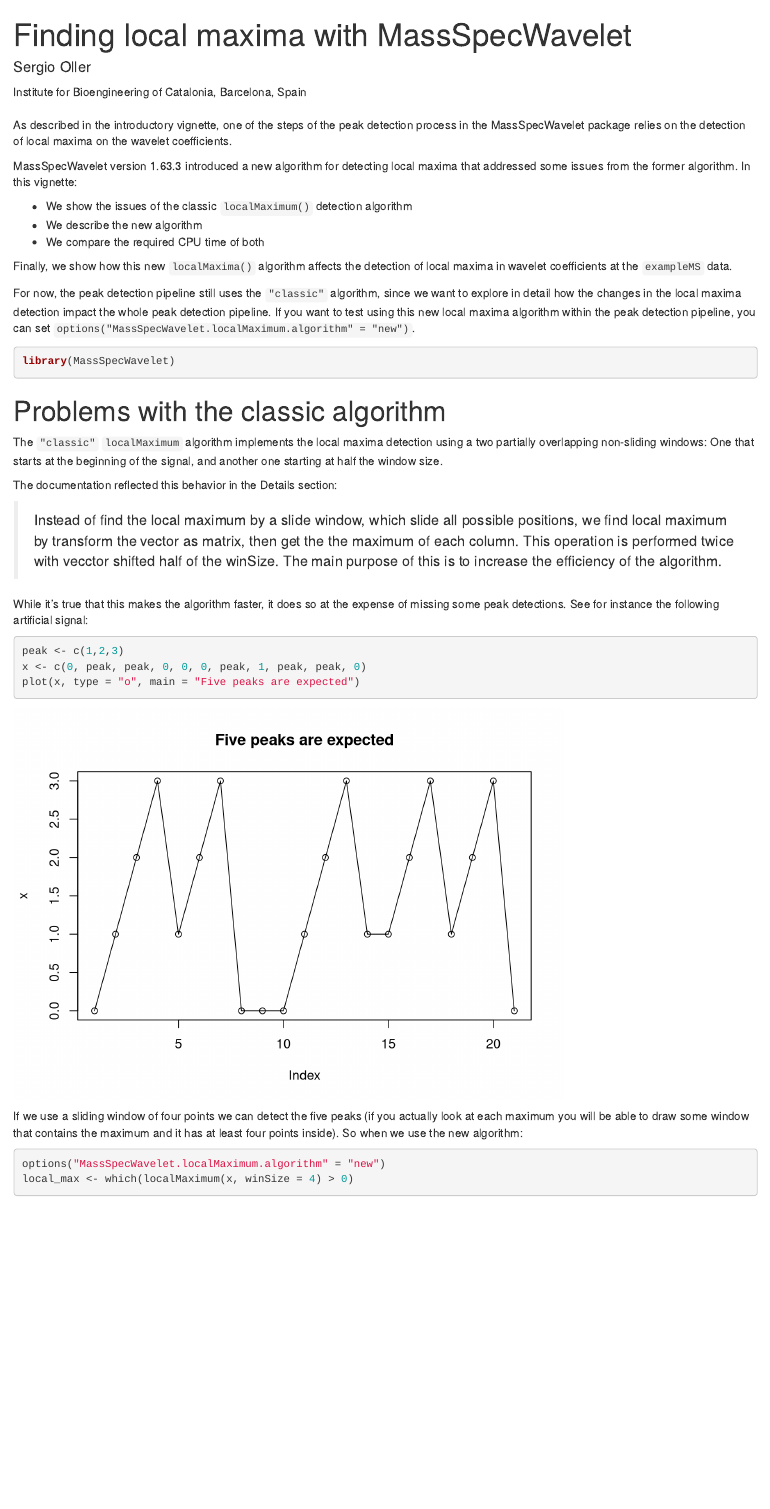
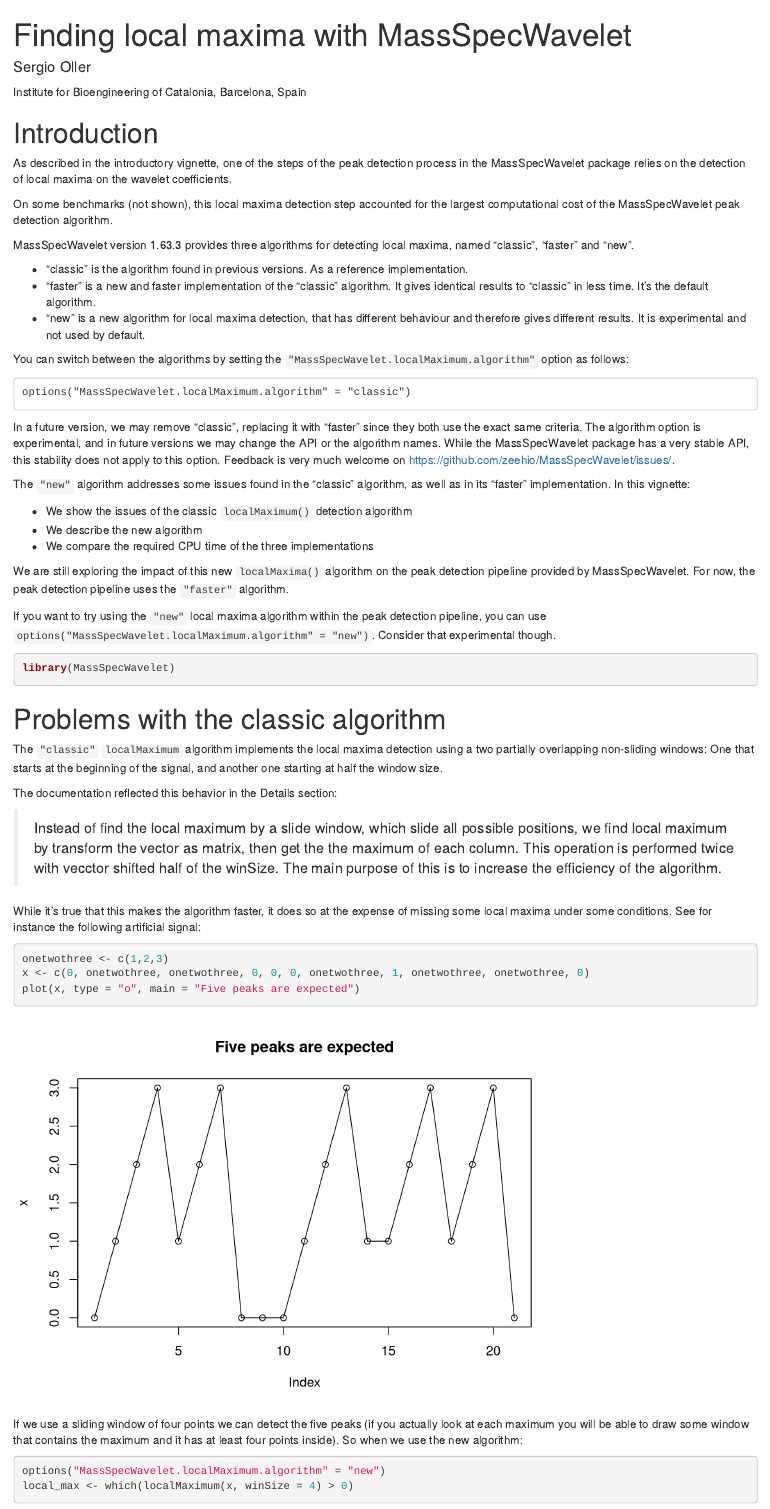
Before and after one commit to zeehio/MassSpecWavelet, an R Markdown document (vignettes/FindingLocalMaxima.Rmd): the page in a window 1100 px wide, from its top. Rendered offline with R 4.5, knitr and Pandoc, with nearby package versions; drawn as R Markdown's standard HTML page in place of the format the file asks for; some code elsewhere in the file could not run offline.

Commit message:
Add vignette for comparing local maximum algorithms

````diff
--- a/vignettes/FindingLocalMaxima.Rmd
+++ b/vignettes/FindingLocalMaxima.Rmd
@@ -16,27 +16,53 @@ vignette: >
   %\VignetteEncoding{UTF-8}
 ---
 
+# Introduction
+
 As described in the introductory vignette, one of the steps of the peak detection
 process in the MassSpecWavelet package relies on the detection of local maxima
 on the wavelet coefficients.
 
-MassSpecWavelet version 1.63.3 introduced a new algorithm for detecting local
-maxima that addressed some issues from the former algorithm. In this vignette:
+On some benchmarks (not shown), this local maxima detection step accounted for the largest
+computational cost of the MassSpecWavelet peak detection algorithm.
+
+MassSpecWavelet version 1.63.3 provides three algorithms for detecting local
+maxima, named "classic", "faster" and "new".
+
+- "classic" is the algorithm found in previous versions. As a reference implementation.
+- "faster" is a new and faster implementation of the "classic" algorithm. It
+  gives identical results to "classic" in less time. It's the default algorithm.
+- "new" is a new algorithm for local maxima detection, that has different behaviour
+  and therefore gives different results. It is experimental and not used by default.
+
+You can switch between the algorithms by setting the `"MassSpecWavelet.localMaximum.algorithm"`
+option as follows:
+
+```
+options("MassSpecWavelet.localMaximum.algorithm" = "classic")
+```
+
+In a future version, we may remove "classic", replacing it with "faster" since
+they both use the exact same criteria. The algorithm option is experimental, and in
+future versions we may change the API or the algorithm names. While the
+MassSpecWavelet package has a very stable API, this stability does not apply
+to this option. Feedback is very much welcome on https://github.com/zeehio/MassSpecWavelet/issues/.
+
+
+The `"new"` algorithm addresses some issues found in the "classic" algorithm, as
+well as in its "faster" implementation. In this vignette:
 
 - We show the issues of the classic `localMaximum()` detection algorithm
 - We describe the new algorithm
-- We compare the required CPU time of both
+- We compare the required CPU time of the three implementations
 
-Finally, we show how this new `localMaxima()` algorithm affects the detection of
-local maxima in wavelet coefficients at the `exampleMS` data.
+We are still exploring the impact of this new `localMaxima()` algorithm on the
+peak detection pipeline provided by MassSpecWavelet. For now, the peak
+detection pipeline uses the `"faster"` algorithm.
 
-For now, the peak detection pipeline still uses the `"classic"` algorithm, since
-we want to explore in detail how the changes in the local maxima detection
-impact the whole peak detection pipeline. If you want to test using this new
-local maxima algorithm within the peak detection pipeline, you can set
-`options("MassSpecWavelet.localMaximum.algorithm" = "new")`.
-
-
+If you want to try using the `"new"` local maxima algorithm within the
+peak detection pipeline, you can use
+`options("MassSpecWavelet.localMaximum.algorithm" = "new")`. Consider that
+experimental though.
 
 
 ```{r}
@@ -59,14 +85,15 @@ The documentation reflected this behavior in the Details section:
 > to increase the efficiency of the algorithm.
 
 While it's true that this makes the algorithm faster, it does so at the expense of
-missing some peak detections. See for instance the following artificial signal:
+missing some local maxima under some conditions. See for instance the following artificial signal:
 
 
 ```{r}
-peak <- c(1,2,3)
-x <- c(0, peak, peak, 0, 0, 0, peak, 1, peak, peak, 0)
+onetwothree <- c(1,2,3)
+x <- c(0, onetwothree, onetwothree, 0, 0, 0, onetwothree, 1, onetwothree, onetwothree, 0)
 plot(x, type = "o", main = "Five peaks are expected")
 ```
+
 If we use a sliding window of four points we can detect the five peaks (if you
 actually look at each maximum you will be able to draw some window that contains
 the maximum and it has at least four points inside). So when we
````
Also changed, not shown: vignettes/FindingLocalMaxima.Rmd (40 more changed lines).
